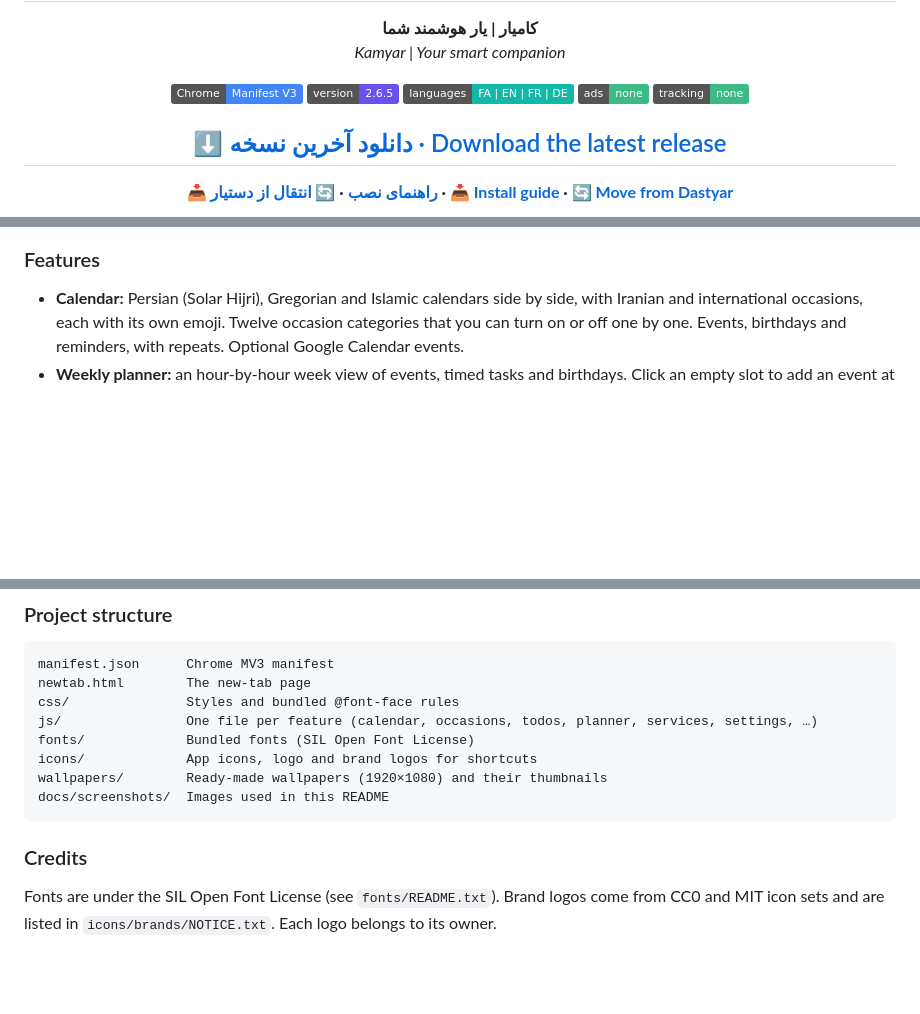
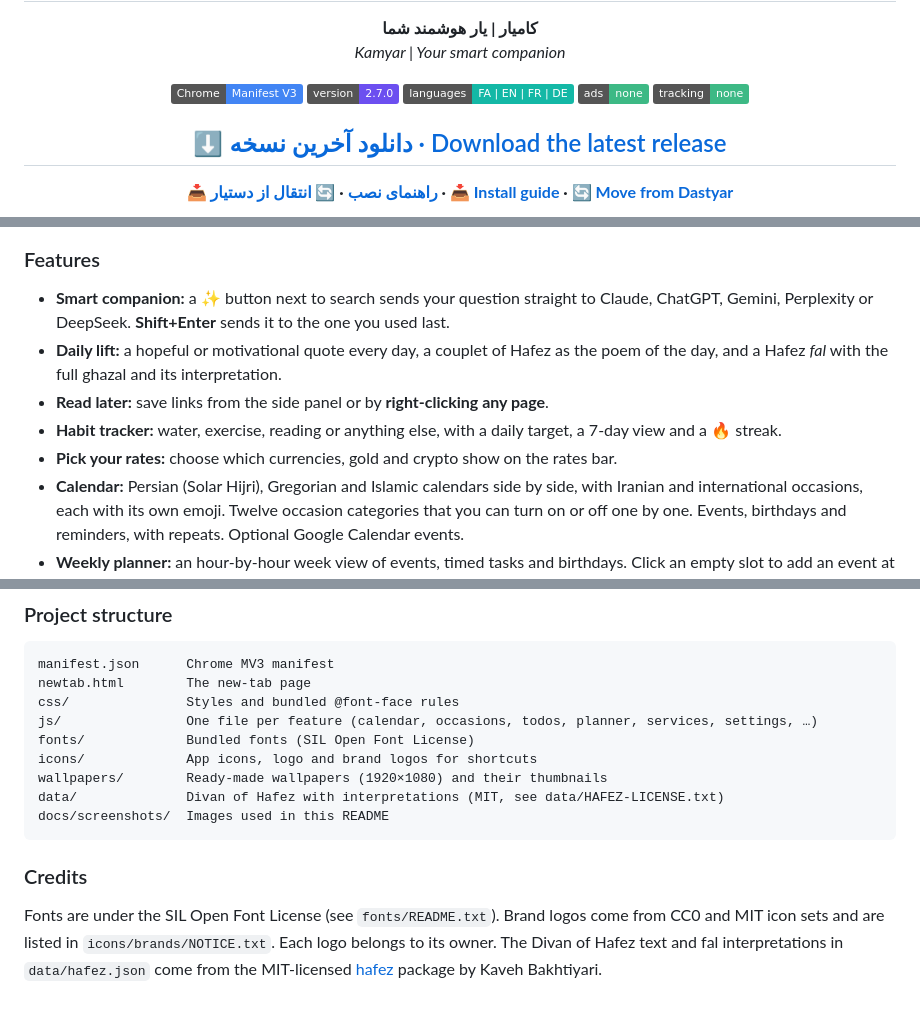
Before and after one commit to M-Mashreghi/Kamyar, a Markdown page: README.md, 3 parts joined by grey strips. Rendered like a GitHub page; badges without logos; blank space fills up the shorter version.

````diff
--- a/README.md
+++ b/README.md
@@ -6,7 +6,7 @@
 
 <p align="center">
   <img alt="Chrome MV3" src="https://img.shields.io/badge/Chrome-Manifest%20V3-4285F4?logo=googlechrome&logoColor=white" />
-  <img alt="Version" src="https://img.shields.io/badge/version-2.6.5-6c4ff0" />
+  <img alt="Version" src="https://img.shields.io/badge/version-2.7.0-6c4ff0" />
   <img alt="Languages" src="https://img.shields.io/badge/languages-FA%20%7C%20EN%20%7C%20FR%20%7C%20DE-14b8a6" />
   <img alt="No ads" src="https://img.shields.io/badge/ads-none-3db985" />
   <img alt="No tracking" src="https://img.shields.io/badge/tracking-none-3db985" />
@@ -160,6 +173,11 @@ Kamyar is a **personal new-tab page for Google Chrome**. Every new tab shows you
 
 ### Features
 
+- **Smart companion:** a ✨ button next to search sends your question straight to Claude, ChatGPT, Gemini, Perplexity or DeepSeek. **Shift+Enter** sends it to the one you used last.
+- **Daily lift:** a hopeful or motivational quote every day, a couplet of Hafez as the poem of the day, and a Hafez *fal* with the full ghazal and its interpretation.
+- **Read later:** save links from the side panel or by **right-clicking any page**.
+- **Habit tracker:** water, exercise, reading or anything else, with a daily target, a 7-day view and a 🔥 streak.
+- **Pick your rates:** choose which currencies, gold and crypto show on the rates bar.
 - **Calendar:** Persian (Solar Hijri), Gregorian and Islamic calendars side by side, with Iranian and international occasions, each with its own emoji. Twelve occasion categories that you can turn on or off one by one. Events, birthdays and reminders, with repeats. Optional Google Calendar events.
 - **Weekly planner:** an hour-by-hour week view of events, timed tasks and birthdays. Click an empty slot to add an event at that time.
 - **Tasks and notes:** due dates, times, priorities, labels, reminders, repeats, boards, filters and sorting, plus quick notes with search.
@@ -221,9 +239,10 @@ js/                One file per feature (calendar, occasions, todos, planner, se
 fonts/             Bundled fonts (SIL Open Font License)
 icons/             App icons, logo and brand logos for shortcuts
 wallpapers/        Ready-made wallpapers (1920×1080) and their thumbnails
+data/              Divan of Hafez with interpretations (MIT, see data/HAFEZ-LICENSE.txt)
 docs/screenshots/  Images used in this README
 ```
 
 ### Credits
 
-Fonts are under the SIL Open Font License (see `fonts/README.txt`). Brand logos come from CC0 and MIT icon sets and are listed in `icons/brands/NOTICE.txt`. Each logo belongs to its owner.
+Fonts are under the SIL Open Font License (see `fonts/README.txt`). Brand logos come from CC0 and MIT icon sets and are listed in `icons/brands/NOTICE.txt`. Each logo belongs to its owner. The Divan of Hafez text and fal interpretations in `data/hafez.json` come from the MIT-licensed [hafez](https://pypi.org/project/hafez/) package by Kaveh Bakhtiyari.
````
Also changed, not shown: other parts of README.md (+13 -0 lines), .github/release-notes.md (+7 -0 lines), docs/screenshots/habits-fa.png (added), docs/screenshots/hafez-fal-fa.png (added), docs/screenshots/home-daily-fa.png (added), 12 other files.
